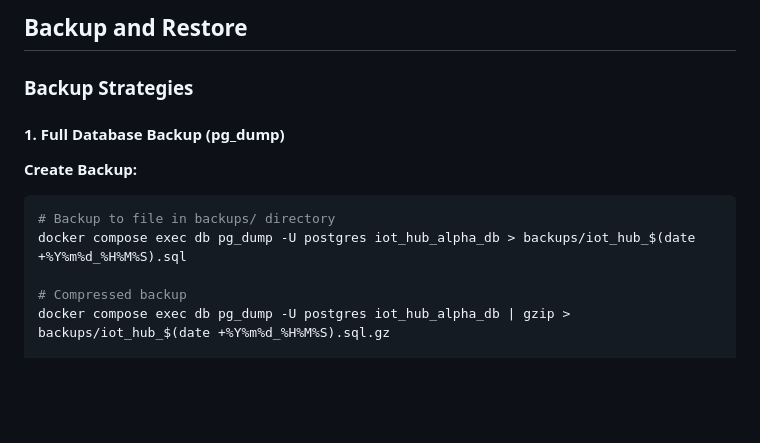
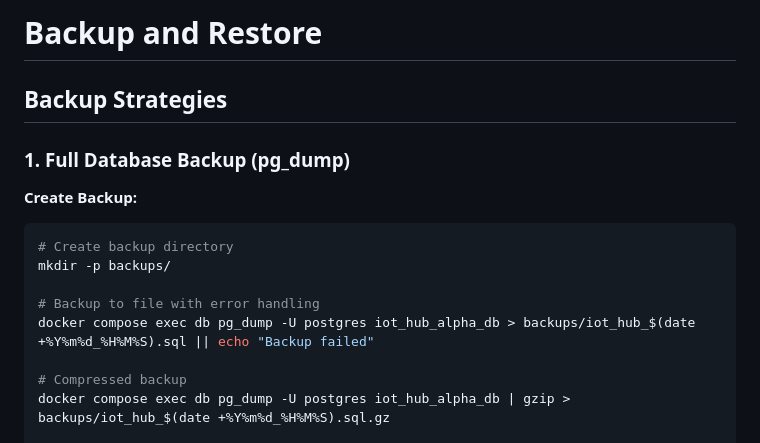
Before and after one commit to Project-Stage-Academy/IoT-Hub-alpha, a Markdown page: docs/runbooks/operations.md, the part around the change. Rendered like a GitHub page; blank space fills up the shorter version.

````diff
--- a/docs/runbooks/operations.md
+++ b/docs/runbooks/operations.md
@@ -1,14 +1,17 @@
-## Backup and Restore
+# Backup and Restore
 
-### Backup Strategies
+## Backup Strategies
 
-#### 1. Full Database Backup (pg_dump)
+### 1. Full Database Backup (pg_dump)
 
 **Create Backup:**
 
 ```bash
-# Backup to file in backups/ directory
-docker compose exec db pg_dump -U postgres iot_hub_alpha_db > backups/iot_hub_$(date +%Y%m%d_%H%M%S).sql
+# Create backup directory
+mkdir -p backups/
+
+# Backup to file with error handling
+docker compose exec db pg_dump -U postgres iot_hub_alpha_db > backups/iot_hub_$(date +%Y%m%d_%H%M%S).sql || echo "Backup failed"
 
 # Compressed backup
 docker compose exec db pg_dump -U postgres iot_hub_alpha_db | gzip > backups/iot_hub_$(date +%Y%m%d_%H%M%S).sql.gz
````
